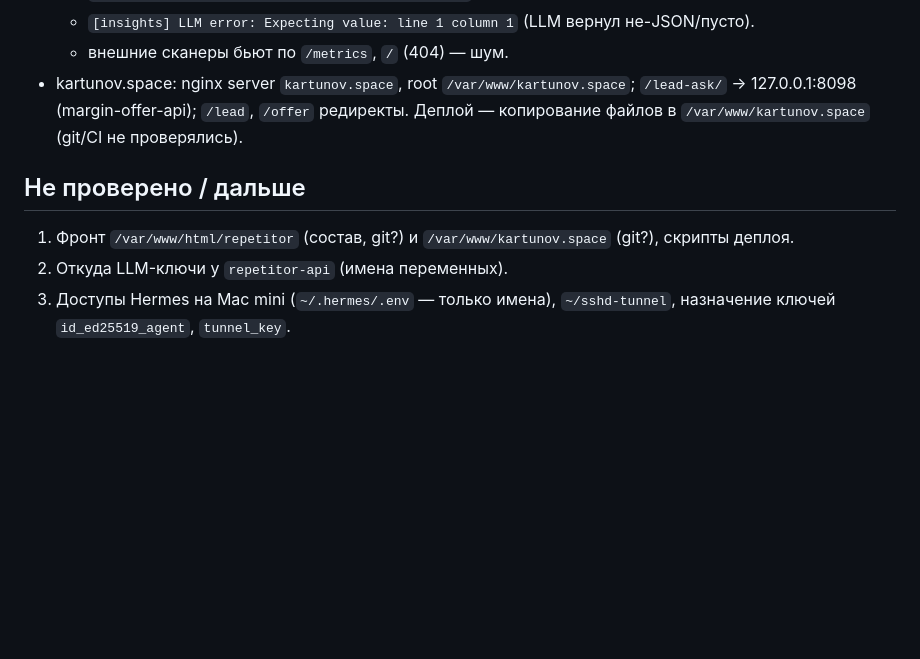
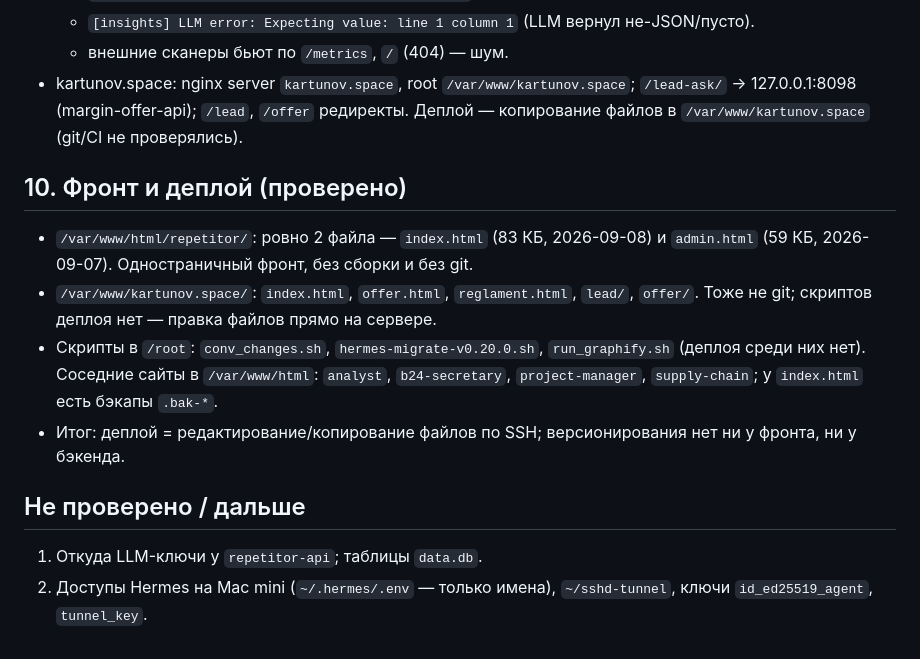
Before and after one commit to IlyaK86/AgentVil, a Markdown page: repetitor/ACCESS.md, the part around the change. GitHub-like rendering; blank space fills up the shorter version.

Commit message:
repetitor: ACCESS.md — фронт и деплой
Co-Authored-By: Claude Sonnet 5.5 <noreply@anthropic.com>

```diff
--- a/repetitor/ACCESS.md
+++ b/repetitor/ACCESS.md
@@ -69,7 +69,12 @@
   - внешние сканеры бьют по `/metrics`, `/` (404) — шум.
 - kartunov.space: nginx server `kartunov.space`, root `/var/www/kartunov.space`; `/lead-ask/` -> 127.0.0.1:8098 (margin-offer-api); `/lead`, `/offer` редиректы. Деплой — копирование файлов в `/var/www/kartunov.space` (git/CI не проверялись).
 
+## 10. Фронт и деплой (проверено)
+- `/var/www/html/repetitor/`: ровно 2 файла — `index.html` (83 КБ, 2026-09-08) и `admin.html` (59 КБ, 2026-09-07). Одностраничный фронт, без сборки и без git.
+- `/var/www/kartunov.space/`: `index.html`, `offer.html`, `reglament.html`, `lead/`, `offer/`. Тоже не git; скриптов деплоя нет — правка файлов прямо на сервере.
+- Скрипты в `/root`: `conv_changes.sh`, `hermes-migrate-v0.20.0.sh`, `run_graphify.sh` (деплоя среди них нет). Соседние сайты в `/var/www/html`: `analyst`, `b24-secretary`, `project-manager`, `supply-chain`; у `index.html` есть бэкапы `.bak-*`.
+- Итог: деплой = редактирование/копирование файлов по SSH; версионирования нет ни у фронта, ни у бэкенда.
+
 ## Не проверено / дальше
-1. Фронт `/var/www/html/repetitor` (состав, git?) и `/var/www/kartunov.space` (git?), скрипты деплоя.
-2. Откуда LLM-ключи у `repetitor-api` (имена переменных).
-3. Доступы Hermes на Mac mini (`~/.hermes/.env` — только имена), `~/sshd-tunnel`, назначение ключей `id_ed25519_agent`, `tunnel_key`.
+1. Откуда LLM-ключи у `repetitor-api`; таблицы `data.db`.
+2. Доступы Hermes на Mac mini (`~/.hermes/.env` — только имена), `~/sshd-tunnel`, ключи `id_ed25519_agent`, `tunnel_key`.
```
